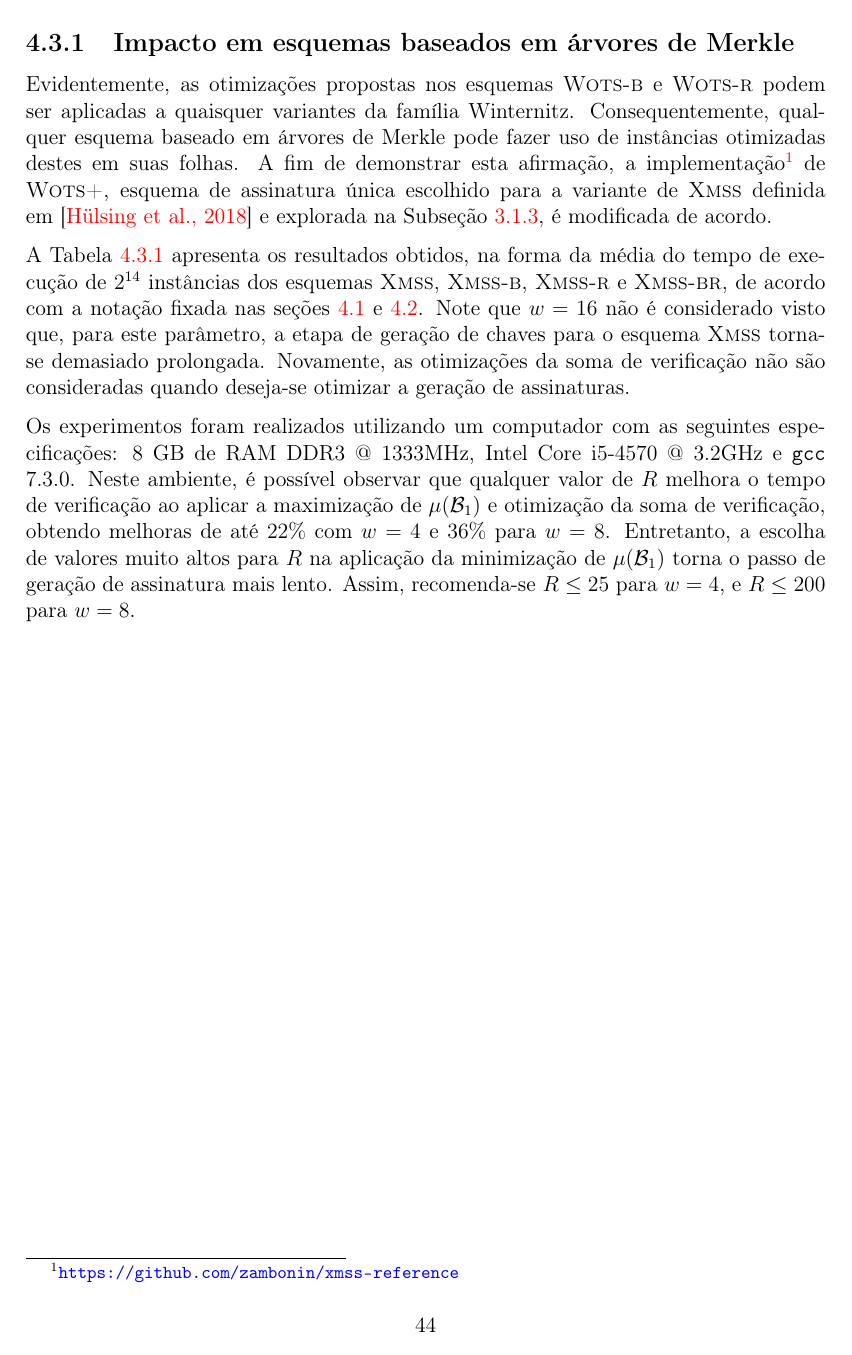
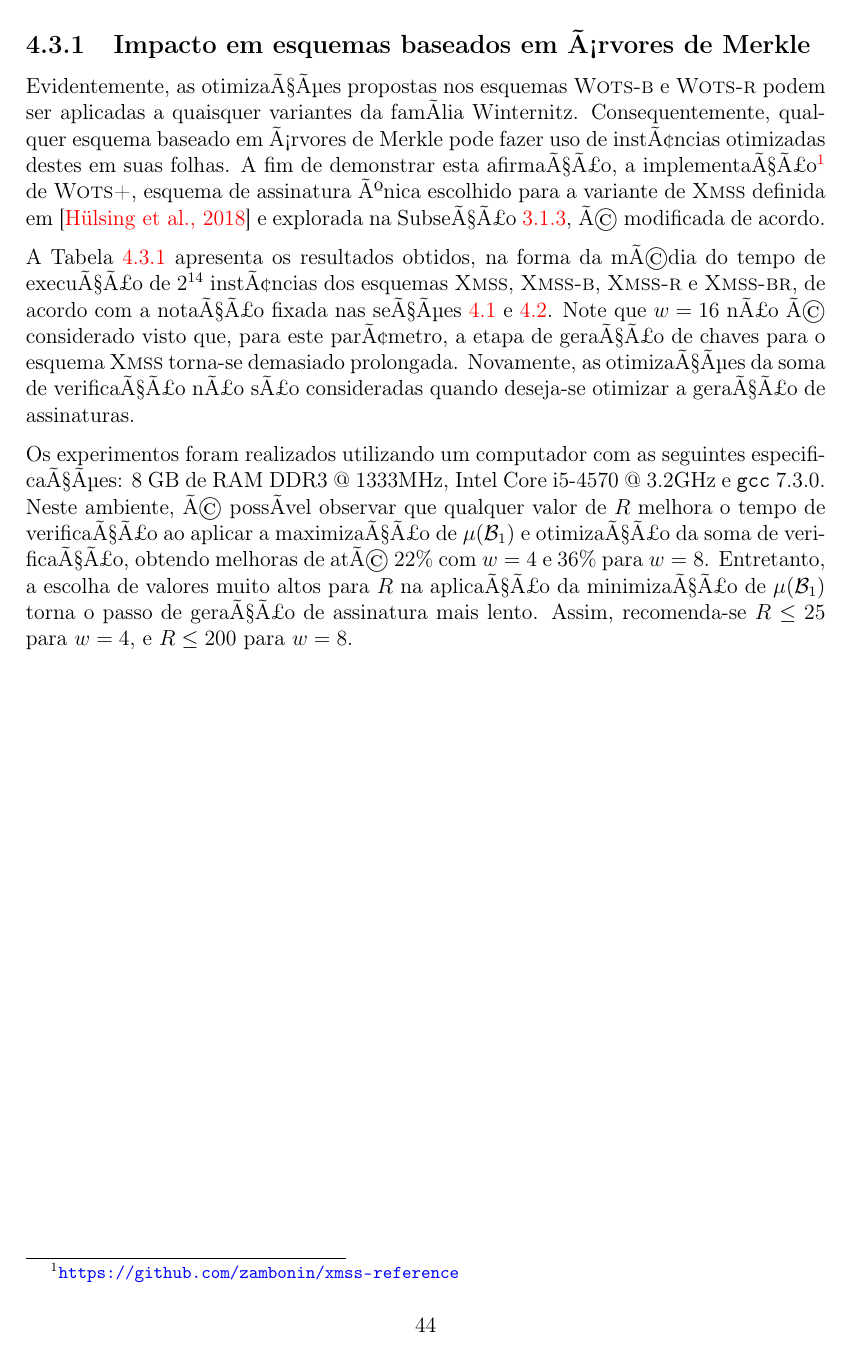
Before and after one commit to zambonin/bsc, a LaTeX document (bsc.tex): page 44 of 50. Compiled offline with pdfLaTeX.

Commit message:
sharelatex: update bsc.tex from r40750 to r40755

```diff
--- a/bsc.tex
+++ b/bsc.tex
@@ -2061,11 +2057,15 @@
-\subsection{Impacto em esquemas baseados em árvores de Merkle}
+Considerando a maximizaÃ§Ã£o de $\mu(\mathcal{B}_1)$, Ã© possÃ­vel perceber uma reduÃ§Ã£o de aproximadamente $2^w$ iteraÃ§Ãµes de $f$ para o esquema \textsc{Wots-b}, condizente com o nÃºmero de \emph{bits} inutilizados apresentados na Tabela~\ref{tab:1}. No caso de \textsc{Wots-r}, observam-se reduÃ§Ãµes de atÃ© $25\%$ para $w = 4$, $33\%$ para $w = 8$ e $42\%$ para $w = 16$. Aplicando ambas as otimizaÃ§Ãµes, o esquema \textsc{Wots-br} resulta em melhorias de atÃ© $28\%$, $39\%$ e $52\%$, respectivamente. No caso da minimizaÃ§Ã£o, tÃªm-se refinamentos de $28\%$, $35\%$ e $47\%$.
+
+Note que a reduÃ§Ã£o no cÃ´mputo destas iteraÃ§Ãµes Ã© diretamente traduzida na etapa complementar, ou seja, na maximizaÃ§Ã£o de $\mu(\mathcal{B}_1)$, existirÃ¡ um aumento do nÃºmero de iteraÃ§Ãµes na geraÃ§Ã£o da assinatura, proporcional Ã  otimizaÃ§Ã£o obtida no passo de verificaÃ§Ã£o. O mesmo conceito aplica-se para a minimizaÃ§Ã£o. Ademais, Ã© preciso considerar a busca de $\lambda_k$ junto aos custos da geraÃ§Ã£o da assinatura. Em vista disso, valores de $R$ muito altos em relaÃ§Ã£o ao parÃ¢metro $w$ sÃ£o indesejÃ¡veis quando este Ã© reduzido, \emph{e.g.} com $w = 4$, o valor $R = 200$ torna-se uma fraÃ§Ã£o substancial do custo total para a geraÃ§Ã£o da assinatura. Ainda assim, casos de uso onde mostra-se necessÃ¡rio otimizar completamente o passo de verificaÃ§Ã£o podem fazer uso de valores excedentes para $R$.
+
+\subsection{Impacto em esquemas baseados em Ã¡rvores de Merkle}
 \label{subsection:impact}
 
-Evidentemente, as otimizações propostas nos esquemas \textsc{Wots-b} e \textsc{Wots-r} podem ser aplicadas a quaisquer variantes da família Winternitz. Consequentemente, qualquer esquema baseado em árvores de Merkle pode fazer uso de instâncias otimizadas destes em suas folhas. A fim de demonstrar esta afirmação, a implementação\footnote{\url{https://github.com/zambonin/xmss-reference}} de \wotsplus{}, esquema de assinatura única escolhido para a variante de \xmss{} definida em~\cite{irtf-cfrg-xmss-hash-based-signatures-12} e explorada na Subseção~\ref{subsection:wotsplus}, é modificada de acordo.
-
-A Tabela~\ref{tab:4} apresenta os resultados obtidos, na forma da média do tempo de execução de $2^{14}$ instâncias dos esquemas \xmss{}, \xmssb{}, \xmssr{} e \xmssbr{}, de acordo com a notação fixada nas seções~\ref{section:wotsb} e~\ref{section:wotsr}. Note que $w = 16$ não é considerado visto que, para este parâmetro, a etapa de geração de chaves para o esquema \xmss{} torna-se demasiado prolongada. Novamente, as otimizações da soma de verificação não são consideradas quando deseja-se otimizar a geração de assinaturas.
-
-Os experimentos foram realizados utilizando um computador com as seguintes especificações: 8 GB de RAM DDR3 @ 1333MHz, Intel Core i5-4570 @ 3.2GHz e \texttt{gcc} 7.3.0. Neste ambiente, é possível observar que qualquer valor de $R$ melhora o tempo de verificação ao aplicar a maximização de $\mu(\mathcal{B}_1)$ e otimização da soma de verificação, obtendo melhoras de até $22\%$ com $w = 4$ e $36\%$ para $w = 8$. Entretanto, a escolha de valores muito altos para $R$ na aplicação da minimização de $\mu(\mathcal{B}_1)$ torna o passo de geração de assinatura mais lento. Assim, recomenda-se $R \leq 25$ para $w = 4$, e $R \leq 200$ para $w = 8$.
+Evidentemente, as otimizaÃ§Ãµes propostas nos esquemas \textsc{Wots-b} e \textsc{Wots-r} podem ser aplicadas a quaisquer variantes da famÃ­lia Winternitz. Consequentemente, qualquer esquema baseado em Ã¡rvores de Merkle pode fazer uso de instÃ¢ncias otimizadas destes em suas folhas. A fim de demonstrar esta afirmaÃ§Ã£o, a implementaÃ§Ã£o\footnote{\url{https://github.com/zambonin/xmss-reference}} de \wotsplus{}, esquema de assinatura Ãºnica escolhido para a variante de \xmss{} definida em~\cite{irtf-cfrg-xmss-hash-based-signatures-12} e explorada na SubseÃ§Ã£o~\ref{subsection:wotsplus}, Ã© modificada de acordo.
+
+A Tabela~\ref{tab:4} apresenta os resultados obtidos, na forma da mÃ©dia do tempo de execuÃ§Ã£o de $2^{14}$ instÃ¢ncias dos esquemas \xmss{}, \xmssb{}, \xmssr{} e \xmssbr{}, de acordo com a notaÃ§Ã£o fixada nas seÃ§Ãµes~\ref{section:wotsb} e~\ref{section:wotsr}. Note que $w = 16$ nÃ£o Ã© considerado visto que, para este parÃ¢metro, a etapa de geraÃ§Ã£o de chaves para o esquema \xmss{} torna-se demasiado prolongada. Novamente, as otimizaÃ§Ãµes da soma de verificaÃ§Ã£o nÃ£o sÃ£o consideradas quando deseja-se otimizar a geraÃ§Ã£o de assinaturas.
+
+Os experimentos foram realizados utilizando um computador com as seguintes especificaÃ§Ãµes: 8 GB de RAM DDR3 @ 1333MHz, Intel Core i5-4570 @ 3.2GHz e \texttt{gcc} 7.3.0. Neste ambiente, Ã© possÃ­vel observar que qualquer valor de $R$ melhora o tempo de verificaÃ§Ã£o ao aplicar a maximizaÃ§Ã£o de $\mu(\mathcal{B}_1)$ e otimizaÃ§Ã£o da soma de verificaÃ§Ã£o, obtendo melhoras de atÃ© $22\%$ com $w = 4$ e $36\%$ para $w = 8$. Entretanto, a escolha de valores muito altos para $R$ na aplicaÃ§Ã£o da minimizaÃ§Ã£o de $\mu(\mathcal{B}_1)$ torna o passo de geraÃ§Ã£o de assinatura mais lento. Assim, recomenda-se $R \leq 25$ para $w = 4$, e $R \leq 200$ para $w = 8$.
 
 \begin{table}[htbp]
     \setlength{\tabcolsep}{8pt}
@@ -2124,5 +2124,5 @@
 \end{table}
 
-\chapter{Conclusão}
+\chapter{ConclusÃ£o}
 \label{chapter:conclusion}
 
```
Also changed, not shown: bsc.tex (22 more changed lines).
